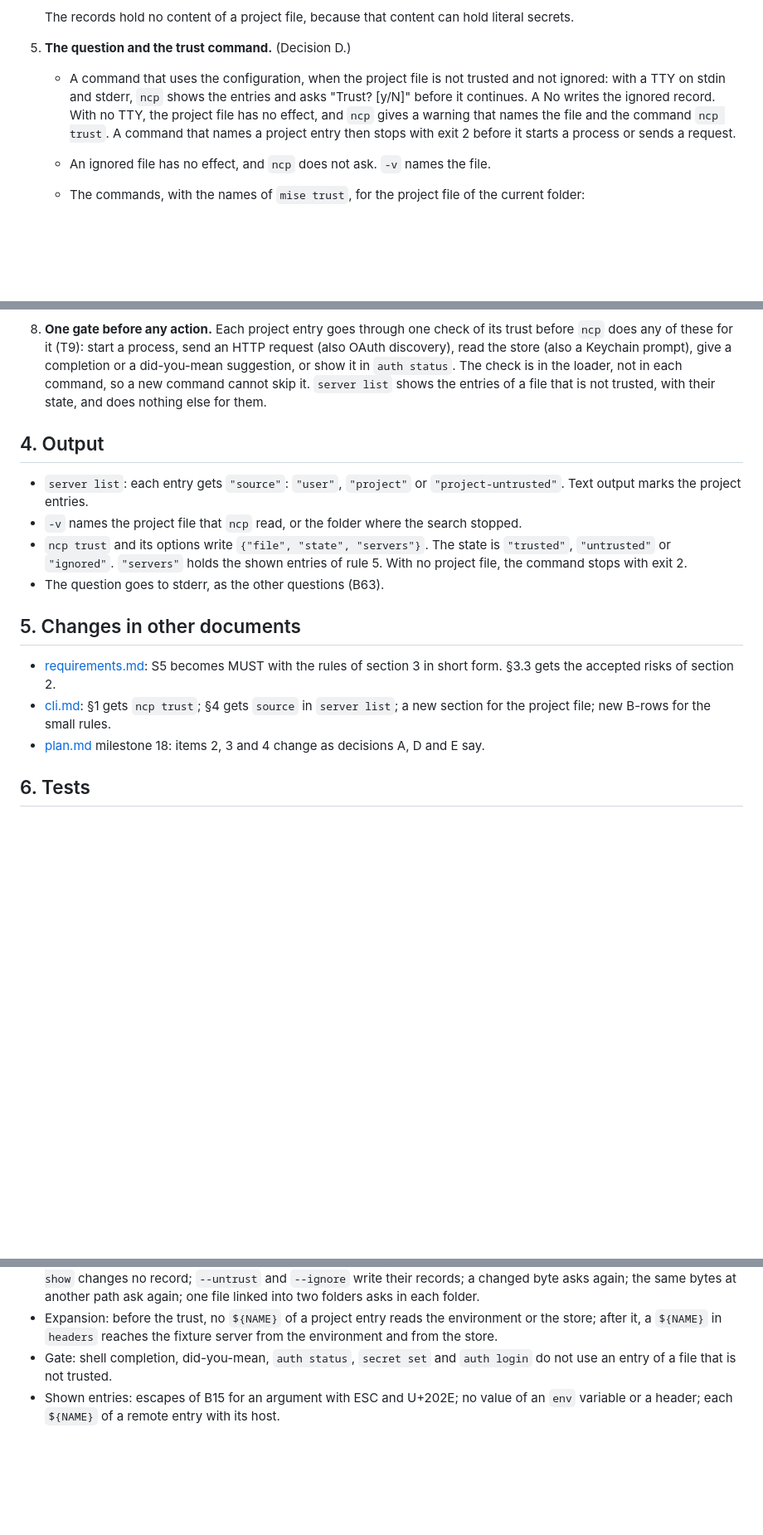
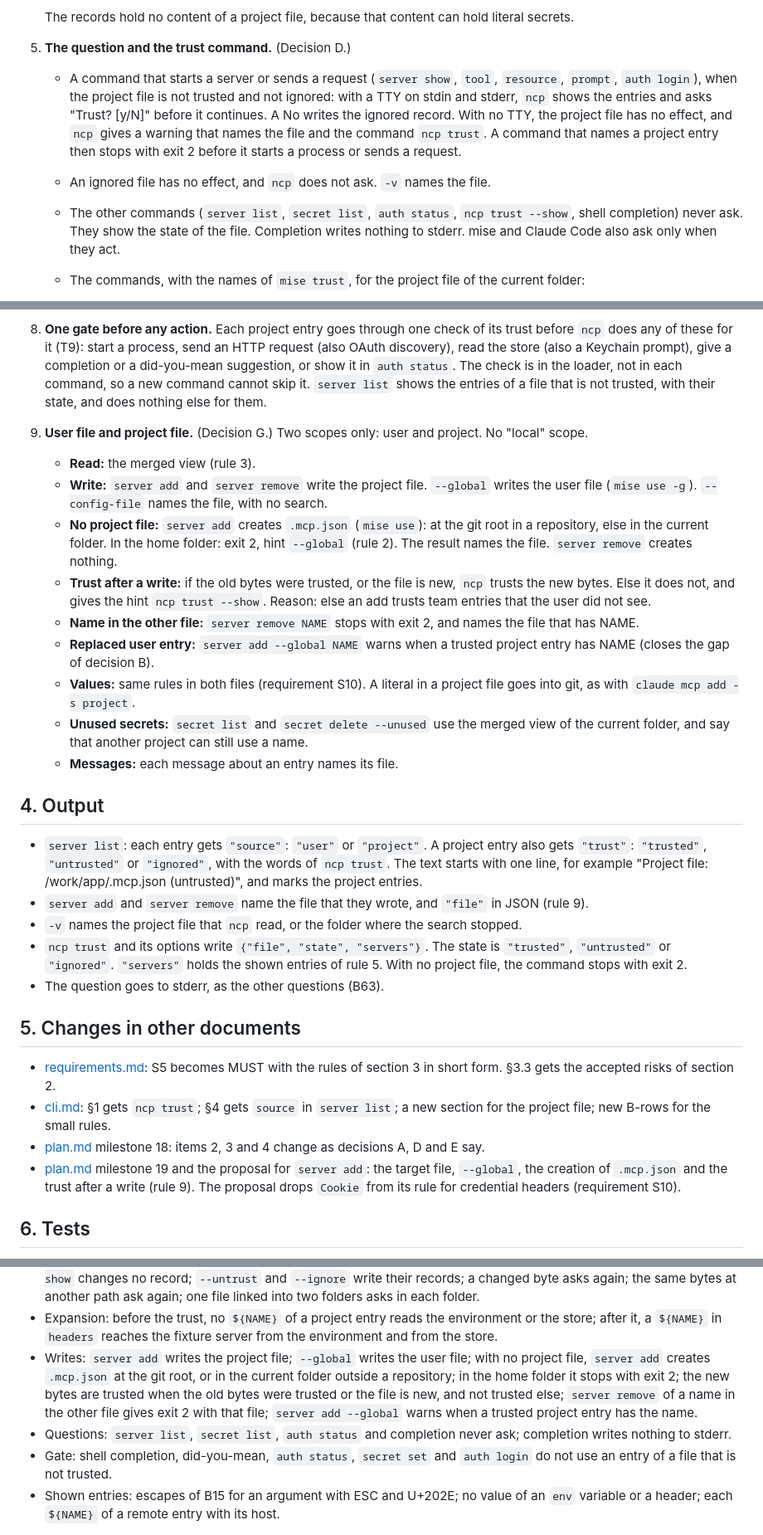
Before and after one commit to darcien/ncp, a Markdown page: docs/design/project-config.md, 3 parts joined by grey strips. Shown at 83% size. Drawn GitHub-style; blank space fills up the shorter version.

Commit message:
docs(design): write the project file by default, and the user file with --global
server add and server remove follow mise use: they write the project
file, and --global writes the user file. An add creates .mcp.json when
none exists. ncp keeps the trust after its own write only when the old
bytes were trusted, so an add does not trust unseen team entries.

```diff
--- a/docs/design/project-config.md
+++ b/docs/design/project-config.md
@@ -154,8 +154,9 @@ Accepted risks:
    hold literal secrets.
 
 5. **The question and the trust command.** (Decision D.)
-   - A command that uses the configuration, when the project file is not
-     trusted and not ignored: with a TTY on stdin and stderr, `ncp` shows
+   - A command that starts a server or sends a request (`server show`,
+     `tool`, `resource`, `prompt`, `auth login`), when the project file is
+     not trusted and not ignored: with a TTY on stdin and stderr, `ncp` shows
      the entries and asks "Trust? [y/N]" before it continues. A No writes
      the ignored record. With no TTY, the project file has no effect, and
      `ncp` gives a warning that names the file and the command `ncp
@@ -163,6 +164,10 @@ Accepted risks:
      before it starts a process or sends a request.
    - An ignored file has no effect, and `ncp` does not ask. `-v` names the
      file.
+   - The other commands (`server list`, `secret list`, `auth status`,
+     `ncp trust --show`, shell completion) never ask. They show the state
+     of the file. Completion writes nothing to stderr. mise and Claude Code
+     also ask only when they act.
    - The commands, with the names of `mise trust`, for the project file of
      the current folder:
      - `ncp trust` trusts the file at once, shows its entries, and removes
@@ -226,10 +231,40 @@ Accepted risks:
    shows the entries of a file that is not trusted, with their state, and
    does nothing else for them.
 
+9. **User file and project file.** (Decision G.) Two scopes only: user
+   and project. No "local" scope.
+   - **Read:** the merged view (rule 3).
+   - **Write:** `server add` and `server remove` write the project file.
+     `--global` writes the user file (`mise use -g`). `--config-file`
+     names the file, with no search.
+   - **No project file:** `server add` creates `.mcp.json` (`mise use`):
+     at the git root in a repository, else in the current folder. In the
+     home folder: exit 2, hint `--global` (rule 2). The result names the
+     file. `server remove` creates nothing.
+   - **Trust after a write:** if the old bytes were trusted, or the file
+     is new, `ncp` trusts the new bytes. Else it does not, and gives the
+     hint `ncp trust --show`. Reason: else an add trusts team entries that
+     the user did not see.
+   - **Name in the other file:** `server remove NAME` stops with exit 2,
+     and names the file that has NAME.
+   - **Replaced user entry:** `server add --global NAME` warns when a
+     trusted project entry has NAME (closes the gap of decision B).
+   - **Values:** same rules in both files (requirement S10). A literal in
+     a project file goes into git, as with `claude mcp add -s project`.
+   - **Unused secrets:** `secret list` and `secret delete --unused` use the
+     merged view of the current folder, and say that another project can
+     still use a name.
+   - **Messages:** each message about an entry names its file.
+
 ## 4. Output
 
-- `server list`: each entry gets `"source"`: `"user"`, `"project"` or
-  `"project-untrusted"`. Text output marks the project entries.
+- `server list`: each entry gets `"source"`: `"user"` or `"project"`. A
+  project entry also gets `"trust"`: `"trusted"`, `"untrusted"` or
+  `"ignored"`, with the words of `ncp trust`. The text starts with one
+  line, for example "Project file: /work/app/.mcp.json (untrusted)", and
+  marks the project entries.
+- `server add` and `server remove` name the file that they wrote, and
+  `"file"` in JSON (rule 9).
 - `-v` names the project file that `ncp` read, or the folder where the
   search stopped.
 - `ncp trust` and its options write `{"file", "state", "servers"}`. The
@@ -247,6 +282,10 @@ Accepted risks:
   small rules.
 - [plan.md](../plan.md) milestone 18: items 2, 3 and 4 change as
   decisions A, D and E say.
+- [plan.md](../plan.md) milestone 19 and the proposal for `server add`:
+  the target file, `--global`, the creation of `.mcp.json` and the trust
+  after a write (rule 9). The proposal drops `Cookie` from its rule for
+  credential headers (requirement S10).
 
 ## 6. Tests
 
@@ -271,6 +310,16 @@ Accepted risks:
 - Expansion: before the trust, no `${NAME}` of a project entry reads
   the environment or the store; after it, a `${NAME}` in `headers`
   reaches the fixture server from the environment and from the store.
+- Writes: `server add` writes the project file; `--global` writes the
+  user file; with no project file, `server add` creates `.mcp.json` at
+  the git root, or in the current folder outside a repository; in the
+  home folder it stops with exit 2; the new bytes are trusted when the
+  old bytes were trusted or the file is new, and not trusted else;
+  `server remove` of a name in the other file gives exit 2 with that
+  file; `server add --global` warns when a trusted project entry has the
+  name.
+- Questions: `server list`, `secret list`, `auth status` and completion
+  never ask; completion writes nothing to stderr.
 - Gate: shell completion, did-you-mean, `auth status`, `secret set` and
   `auth login` do not use an entry of a file that is not trusted.
 - Shown entries: escapes of B15 for an argument with ESC and U+202E; no
```
Also changed, not shown: other parts of docs/design/project-config.md (+23 -2 lines).
